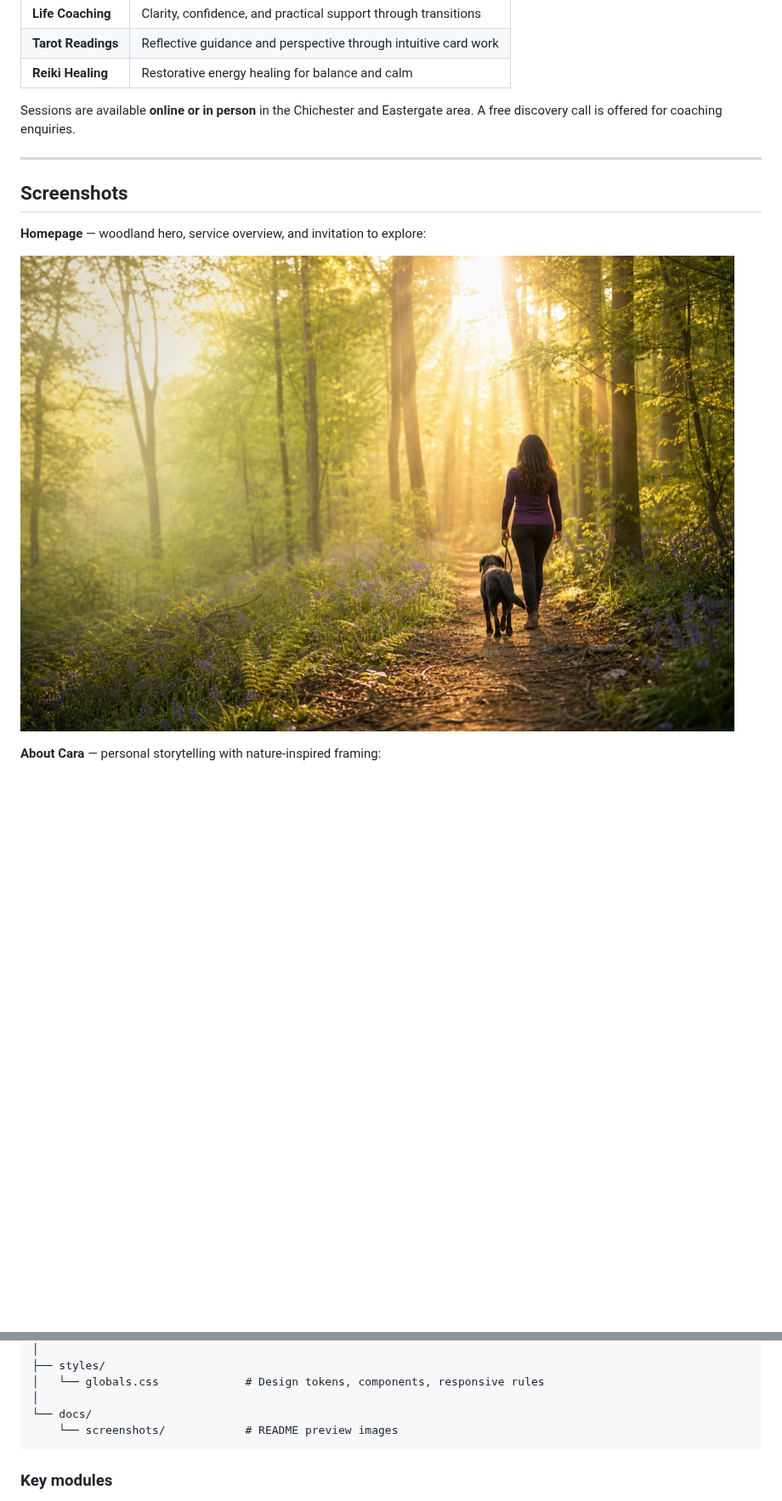
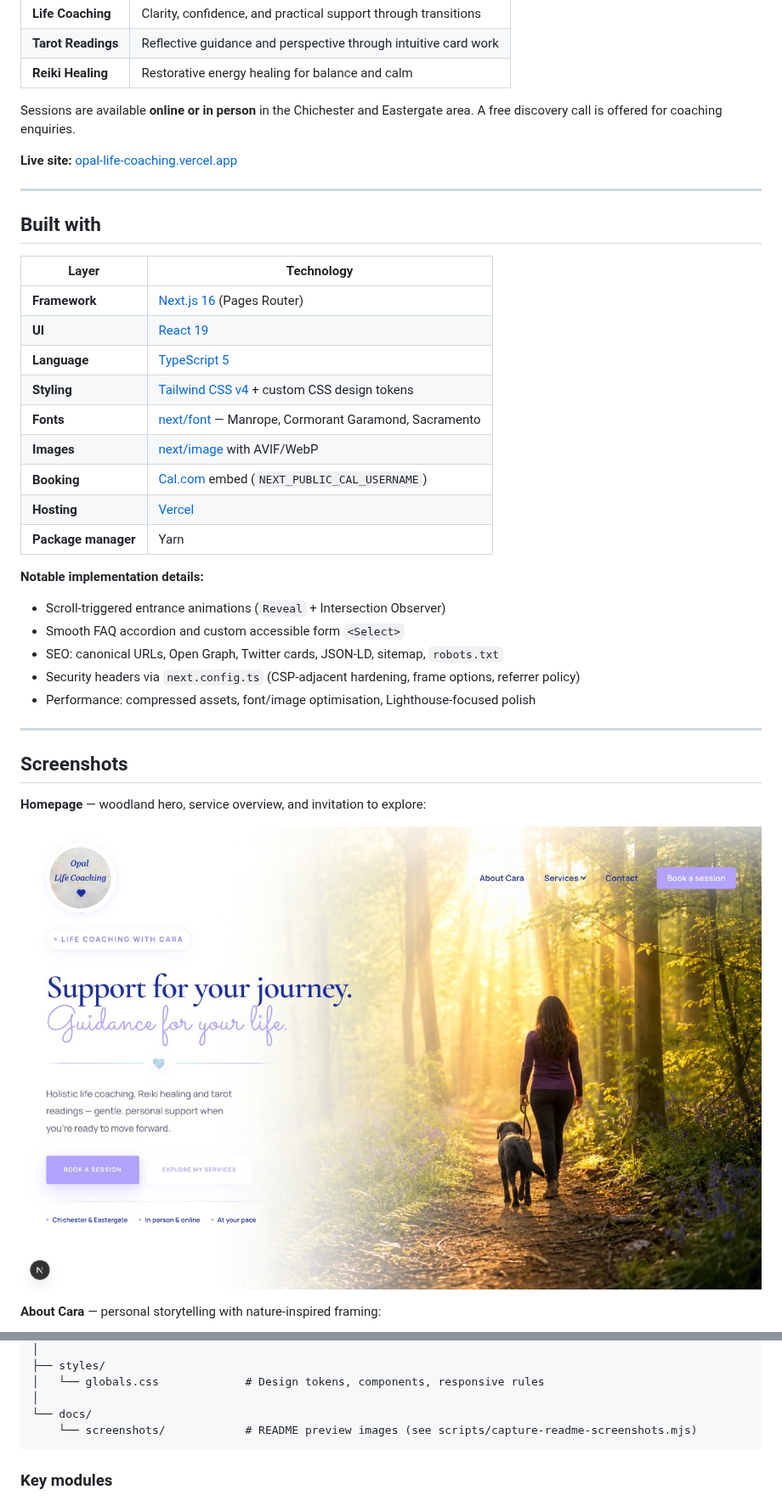
Before and after one commit to mattlee24/opal-life-coaching, a Markdown page: README.md, 2 parts joined by grey strips. Shown at 85% size. GitHub-like rendering; pictures changed too: docs/screenshots/homepage-hero.jpg; blank space fills up the shorter version.

````diff
--- a/README.md
+++ b/README.md
@@ -20,6 +20,32 @@ Opal Life Coaching serves people at crossroads — career changes, life transiti
 
 Sessions are available **online or in person** in the Chichester and Eastergate area. A free discovery call is offered for coaching enquiries.
 
+**Live site:** [opal-life-coaching.vercel.app](https://opal-life-coaching.vercel.app)
+
+---
+
+## Built with
+
+| Layer | Technology |
+|-------|------------|
+| **Framework** | [Next.js 16](https://nextjs.org/) (Pages Router) |
+| **UI** | [React 19](https://react.dev/) |
+| **Language** | [TypeScript 5](https://www.typescriptlang.org/) |
+| **Styling** | [Tailwind CSS v4](https://tailwindcss.com/) + custom CSS design tokens |
+| **Fonts** | [next/font](https://nextjs.org/docs/pages/building-your-application/optimizing/fonts) — Manrope, Cormorant Garamond, Sacramento |
+| **Images** | [next/image](https://nextjs.org/docs/pages/building-your-application/optimizing/images) with AVIF/WebP |
+| **Booking** | [Cal.com](https://cal.com/) embed (`NEXT_PUBLIC_CAL_USERNAME`) |
+| **Hosting** | [Vercel](https://vercel.com/) |
+| **Package manager** | Yarn |
+
+**Notable implementation details:**
+
+- Scroll-triggered entrance animations (`Reveal` + Intersection Observer)
+- Smooth FAQ accordion and custom accessible form `<Select>`
+- SEO: canonical URLs, Open Graph, Twitter cards, JSON-LD, sitemap, `robots.txt`
+- Security headers via `next.config.ts` (CSP-adjacent hardening, frame options, referrer policy)
+- Performance: compressed assets, font/image optimisation, Lighthouse-focused polish
+
 ---
 
 ## Screenshots
@@ -84,7 +110,7 @@ OpalLifeCoaching/
 │   └── globals.css             # Design tokens, components, responsive rules
 │
 └── docs/
-    └── screenshots/            # README preview images
+    └── screenshots/            # README preview images (see scripts/capture-readme-screenshots.mjs)
 ```
 
 ### Key modules
````
Also changed, not shown: other parts of README.md (+1 -1 lines), docs/screenshots/about-cara.jpg (added), docs/screenshots/about-cara.png (deleted), 11 other files.
